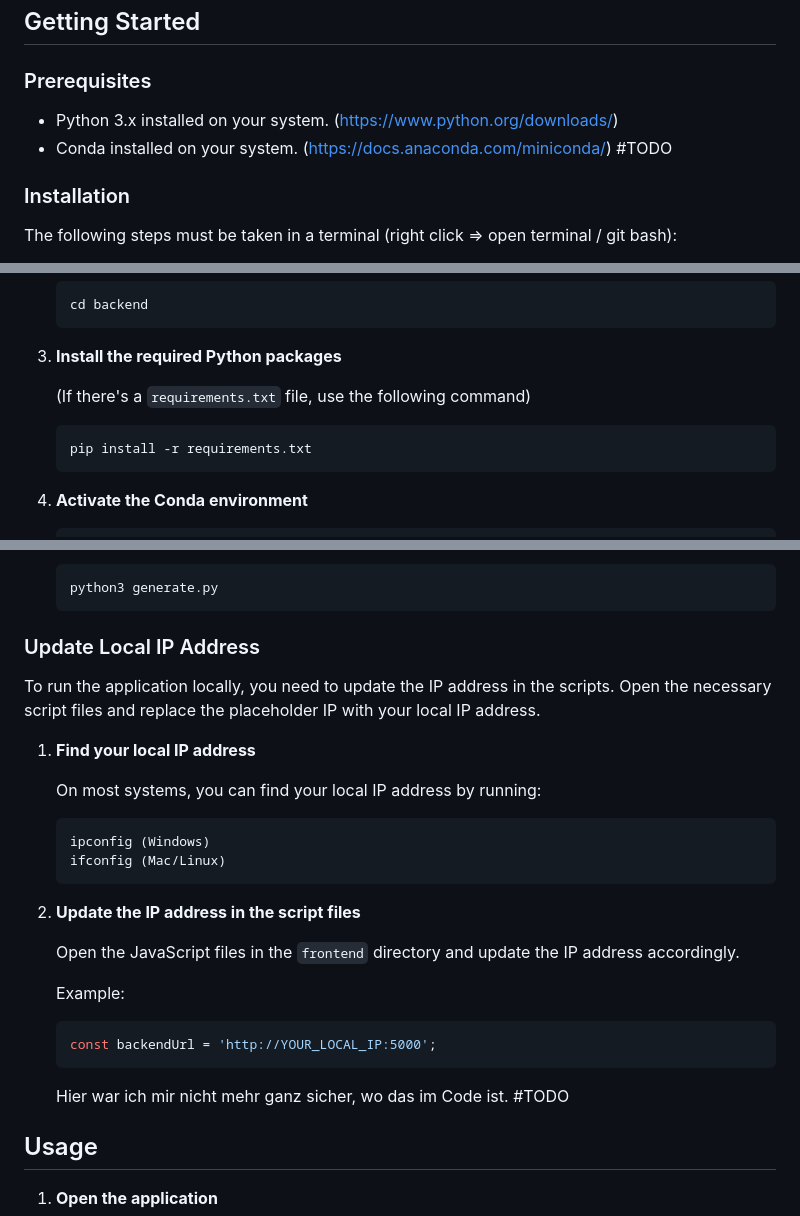
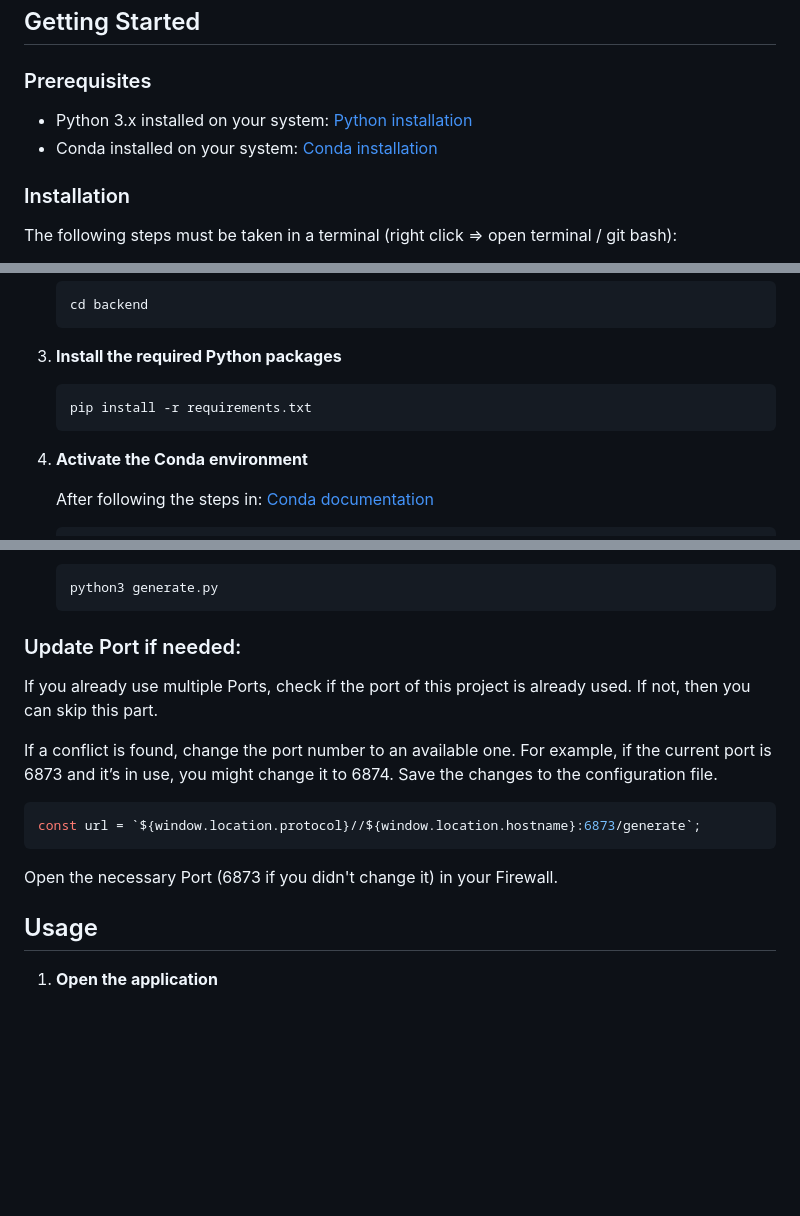
Before and after one commit to matooo3/Pencil2Pixel, a Markdown page: README.md, 3 parts joined by grey strips. Rendered like a GitHub page; blank space fills up the shorter version.

Commit message:
better README
noch bessa

````diff
--- a/README.md
+++ b/README.md
@@ -14,8 +14,8 @@ The application is built using HTML, JavaScript, and CSS.
 
 ### Prerequisites
 
-- Python 3.x installed on your system. (https://www.python.org/downloads/)
-- Conda installed on your system. (https://docs.anaconda.com/miniconda/) #TODO
+- Python 3.x installed on your system: [Python installation](https://www.python.org/downloads/)
+- Conda installed on your system: [Conda installation](https://docs.anaconda.com/miniconda/)
 
 ### Installation
 
@@ -36,12 +36,11 @@ The following steps must be taken in a terminal (right click => open terminal /
 
 3. **Install the required Python packages**
 
-   (If there's a `requirements.txt` file, use the following command)
-
    ```sh
    pip install -r requirements.txt
    ```
 
 4. **Activate the Conda environment**
 
+   After following the steps in: [Conda documentation](https://conda.io/projects/conda/en/latest/user-guide/tasks/manage-environments.html)
    ```sh
@@ -54,28 +53,18 @@ The following steps must be taken in a terminal (right click => open terminal /
    python3 generate.py
    ```
 
-### Update Local IP Address
+### Update Port if needed:
 
-To run the application locally, you need to update the IP address in the scripts. Open the necessary script files and replace the placeholder IP with your local IP address.
+If you already use multiple Ports, check if the port of this project is already used. If not, then you can skip this part.
 
-1. **Find your local IP address**
-
-   On most systems, you can find your local IP address by running:
+If a conflict is found, change the port number to an available one. For example, if the current port is 6873 and it’s in use, you might change it to 6874.
+Save the changes to the configuration file.
 
    ```sh
-   ipconfig (Windows)
-   ifconfig (Mac/Linux)
+   const url = `${window.location.protocol}//${window.location.hostname}:6873/generate`;
    ```
 
-2. **Update the IP address in the script files**
-
-   Open the JavaScript files in the `frontend` directory and update the IP address accordingly.
-
-   Example:
-   ```js
-   const backendUrl = 'http://YOUR_LOCAL_IP:5000';
-   ```
-   Hier war ich mir nicht mehr ganz sicher, wo das im Code ist. #TODO
+   Open the necessary Port (6873 if you didn't change it) in your Firewall.
 
 ## Usage
 
````
Also changed, not shown: other parts of README.md (+7 -7 lines).
